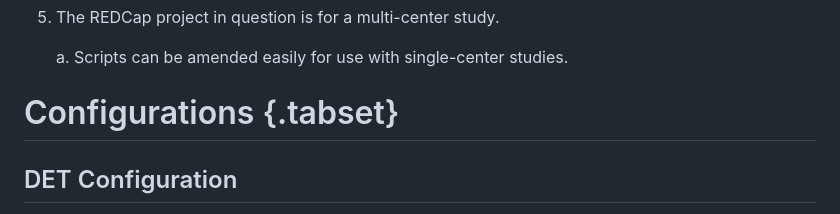
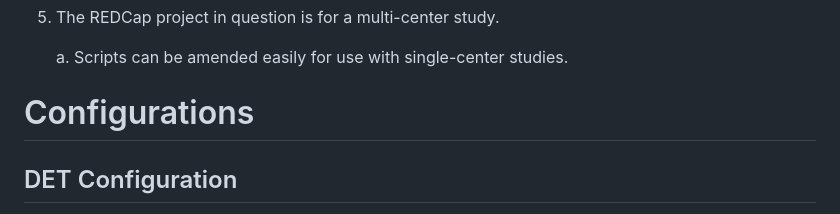
Before and after one commit to j3schaue/redcap_det_msb, a Markdown page: README.md, the part around the change. GitHub-like rendering.

Commit message:
That didn't work...

```diff
--- a/README.md
+++ b/README.md
@@ -36,7 +36,7 @@ It also assumes the following:
      a. Scripts can be amended easily for use with single-center studies.
 
 
-# Configurations {.tabset}
+# Configurations
 
 ## DET Configuration
 
```
